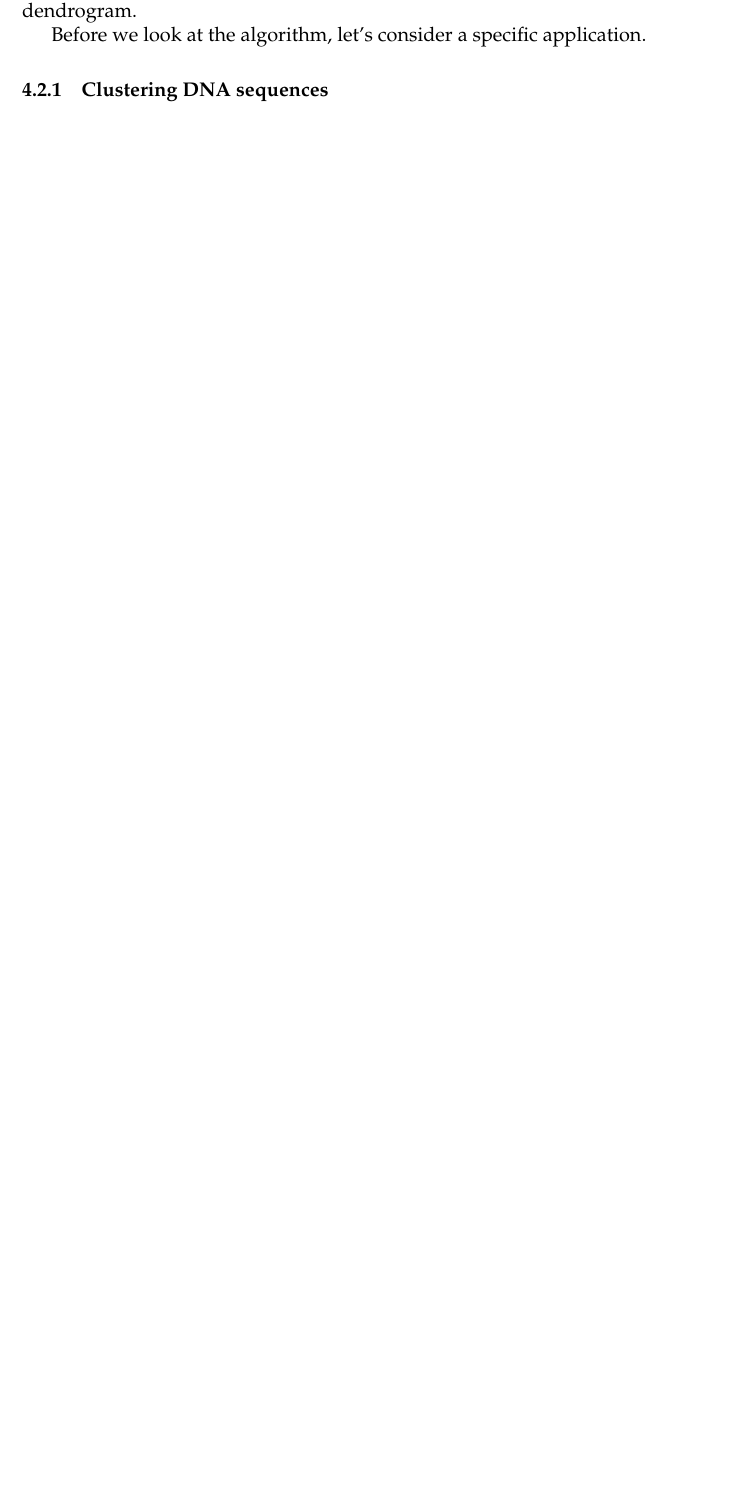
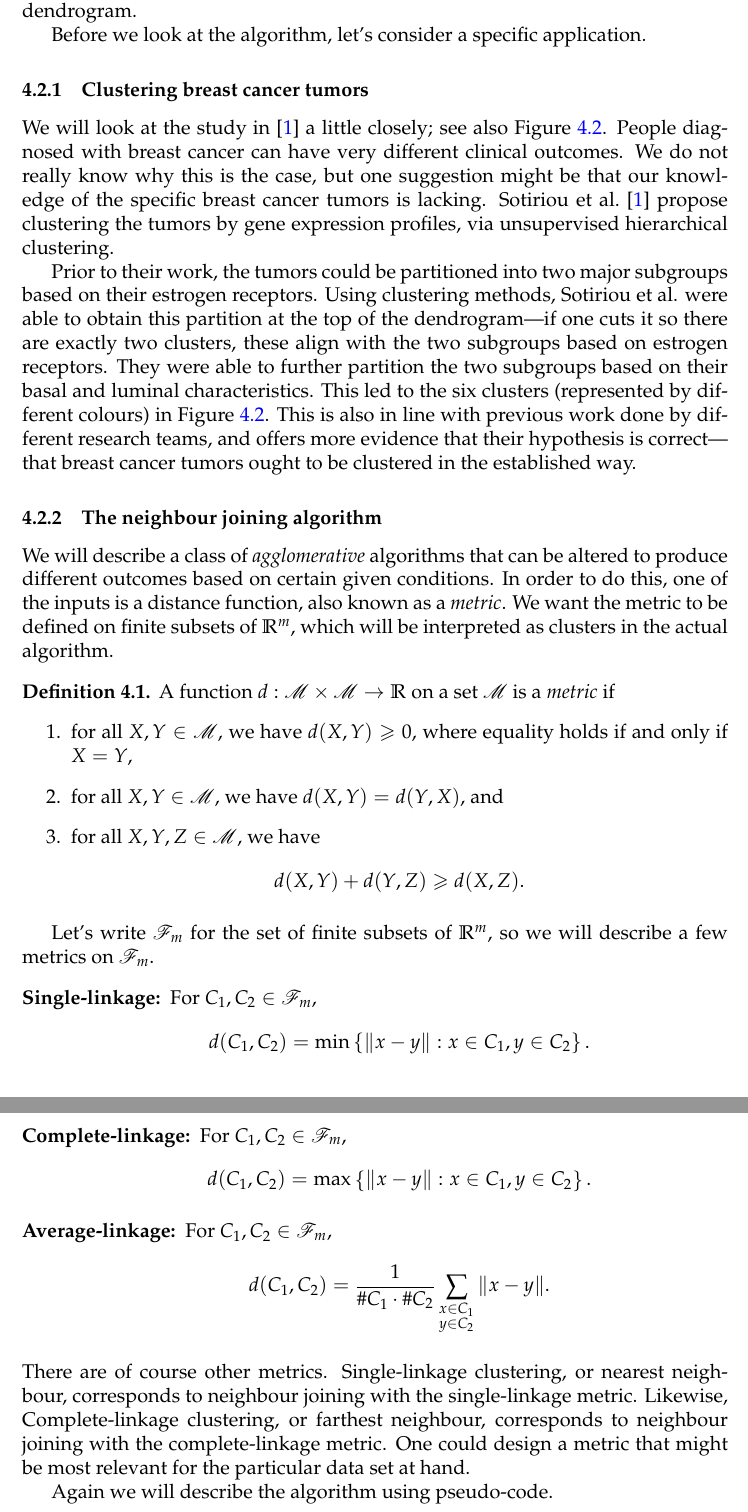
Before and after one commit to joshmaglione/CS4102-Notes, a LaTeX document (Notes/LectureNotes.tex): part of page 25 of 26 before the commit and two parts of pages 25 and 26 of 27 after it, the two joined at a grey line, cut so that both start at the same text, the shorter picture padded with empty space. Compiled offline with pdfLaTeX.

Commit message:
More clustering

```diff
--- a/Notes/LectureNotes.tex
+++ b/Notes/LectureNotes.tex
@@ -29,6 +29,7 @@
 \usepackage{wrapfig}
 \usepackage{algorithm}
 \usepackage{algpseudocode}
+\usepackage{mathrsfs}
 
 \numberwithin{equation}{section}
 \numberwithin{figure}{section}
@@ -1638,25 +1639,71 @@ a dendrogram.
 
 Before we look at the algorithm, let's consider a specific application.
 
-\subsubsection{Clustering DNA sequences}
-
-
-
-
-
-
-
-
-
-
-
-
-
-
-
-
-
-
+\subsubsection{Clustering breast cancer tumors}
+
+We will look at the study in~\cite{BreastCancer} a little closely; see also
+\Cref{fig:clustering-genes}. People diagnosed with breast cancer can have very
+different clinical outcomes. We do not really know why this is the case, but one
+suggestion might be that our knowledge of the specific breast cancer tumors is
+lacking. Sotiriou et al.~\cite{BreastCancer} propose clustering the tumors by
+gene expression profiles, via unsupervised hierarchical clustering.
+
+Prior to their work, the tumors could be partitioned into two major subgroups
+based on their estrogen receptors. Using clustering methods, Sotiriou et al.
+were able to obtain this partition at the top of the dendrogram---if one cuts it
+so there are exactly two clusters, these align with the two subgroups based on
+estrogen receptors. They were able to further partition the two subgroups based
+on their basal and luminal characteristics. This led to the six clusters
+(represented by different colours) in \Cref{fig:clustering-genes}. This is also
+in line with previous work done by different research teams, and offers more
+evidence that their hypothesis is correct---that breast cancer tumors ought to
+be clustered in the established way.
+
+\subsubsection{The neighbour joining algorithm}
+
+We will describe a class of \emph{agglomerative} algorithms that can be altered
+to produce different outcomes based on certain given conditions. In order to do
+this, one of the inputs is a distance function, also known as a \emph{metric}.
+We want the metric to be defined on finite subsets of $\R^m$, which will be
+interpreted as clusters in the actual algorithm.
+
+\begin{defn}
+	A function $d: \mathscr{M}\times \mathscr{M} \to \R$ on a set $\mathscr{M}$
+	is a \emph{metric} if
+	\begin{enumerate}
+		\item for all $X, Y\in \mathscr{M}$, we have $d(X, Y) \geq 0$, where
+		equality holds if and only if $X=Y$,
+		\item for all $X, Y\in\mathscr{M}$, we have $d(X, Y) = d(Y, X)$, and
+		\item for all $X, Y, Z\in\mathscr{M}$, we have
+		\[
+			d(X, Y) + d(Y, Z) \geq d(X, Z).
+		\]
+	\end{enumerate}
+\end{defn}
+
+Let's write $\mathscr{F}_m$ for the set of finite subsets of $\R^m$, so we will
+describe a few metrics on $\mathscr{F}_m$.
+\begin{description}
+	\item[Single-linkage:] For $C_1,C_2\in\mathscr{F}_m$,
+	\begin{align*}
+		d(C_1, C_2) &= \min\left\{ \| x - y\| : x\in C_1, y\in C_2 \right\}.
+	\end{align*}
+	\item[Complete-linkage:] For $C_1,C_2\in\mathscr{F}_m$,
+	\begin{align*}
+		d(C_1, C_2) &= \max\left\{ \| x - y\| : x\in C_1, y\in C_2 \right\}.
+	\end{align*}
+	\item[Average-linkage:] For $C_1,C_2\in\mathscr{F}_m$,
+	\begin{align*}
+		d(C_1, C_2) &= \dfrac{1}{\# C_1 \cdot \# C_2} \sum_{\substack{x \in C_1 \\ y\in C_2}} \|x - y\|.
+	\end{align*}
+\end{description}
+There are of course other metrics. Single-linkage clustering, or nearest
+neighbour, corresponds to neighbour joining with the single-linkage metric.
+Likewise, Complete-linkage clustering, or farthest neighbour, corresponds to
+neighbour joining with the complete-linkage metric. One could design a metric
+that might be most relevant for the particular data set at hand.
+
+Again we will describe the algorithm using pseudo-code.
 
 
 
```
Also changed, not shown: Notes/LectureNotes.pdf, demos/imgs/colourful-flowers.jpg (added), Notes/LectureNotes.tex (16 more changed lines).
